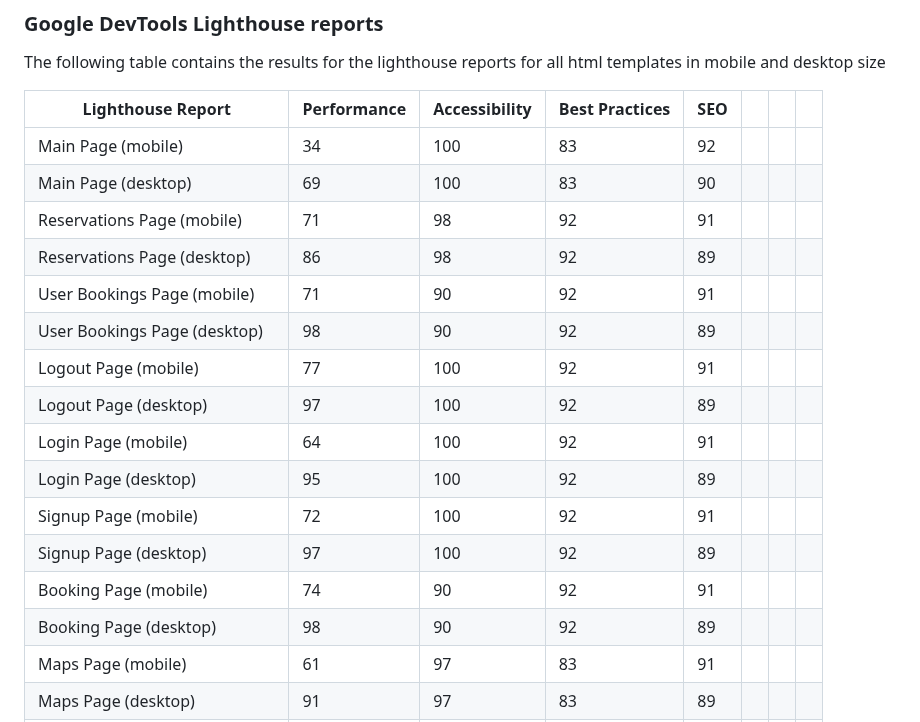
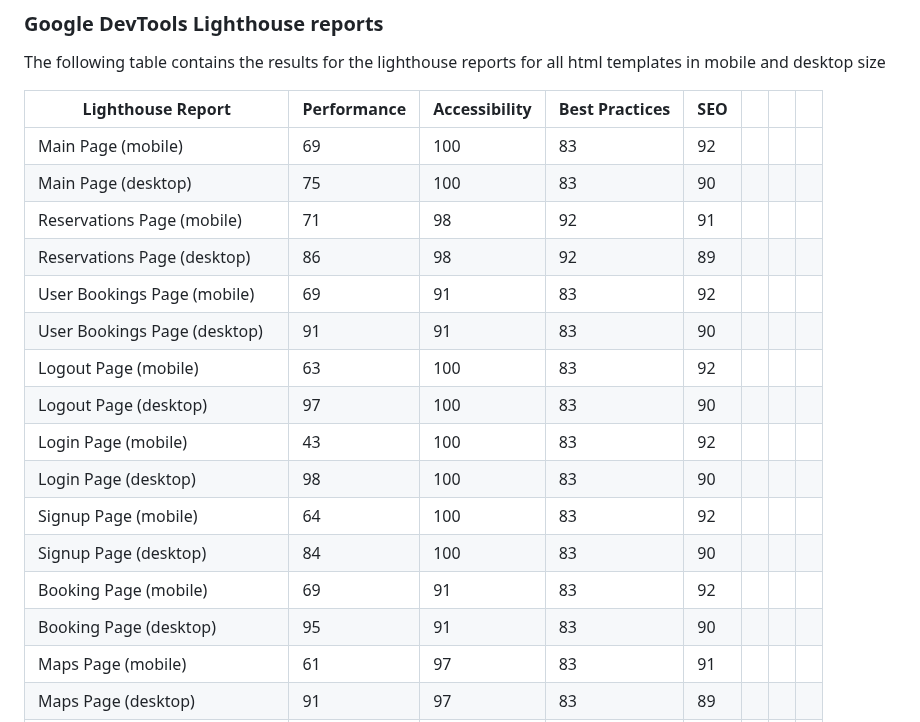
Before and after one commit to DevFabrizio/Fabrizio-Project-Four, a Markdown page: TESTING.md, the part around the change. Rendered like a GitHub page.

Commit message:
modify table for lighthouse reports

```diff
--- a/TESTING.md
+++ b/TESTING.md
@@ -42,20 +42,20 @@ The following table contains the results for the lighthouse reports for all html
 
 | Lighthouse Report               | Performance | Accessibility | Best Practices | SEO |   |   |   |
 |---------------------------------|-------------|---------------|----------------|-----|---|---|---|
-| Main Page (mobile)              | 34          | 100           | 83             | 92  |   |   |   |
-| Main Page (desktop)             | 69          | 100           | 83             | 90  |   |   |   |
+| Main Page (mobile)              | 69          | 100           | 83             | 92  |   |   |   |
+| Main Page (desktop)             | 75          | 100           | 83             | 90  |   |   |   |
 | Reservations Page (mobile)      | 71          | 98            | 92             | 91  |   |   |   |
 | Reservations Page (desktop)     | 86          | 98            | 92             | 89  |   |   |   |
-| User Bookings Page (mobile)     | 71          | 90            | 92             | 91  |   |   |   |
-| User Bookings Page (desktop)    | 98          | 90            | 92             | 89  |   |   |   |
-| Logout Page (mobile)            | 77          | 100           | 92             | 91  |   |   |   |
-| Logout Page (desktop)           | 97          | 100           | 92             | 89  |   |   |   |
-| Login Page (mobile)             | 64          | 100           | 92             | 91  |   |   |   |
-| Login Page (desktop)            | 95          | 100           | 92             | 89  |   |   |   |
-| Signup Page (mobile)            | 72          | 100           | 92             | 91  |   |   |   |
-| Signup Page (desktop)           | 97          | 100           | 92             | 89  |   |   |   |
-| Booking Page (mobile)           | 74          | 90            | 92             | 91  |   |   |   |
-| Booking Page (desktop)          | 98          | 90            | 92             | 89  |   |   |   |
+| User Bookings Page (mobile)     | 69          | 91            | 83             | 92  |   |   |   |
+| User Bookings Page (desktop)    | 91          | 91            | 83             | 90  |   |   |   |
+| Logout Page (mobile)            | 63          | 100           | 83             | 92  |   |   |   |
+| Logout Page (desktop)           | 97          | 100           | 83             | 90  |   |   |   |
+| Login Page (mobile)             | 43          | 100           | 83             | 92  |   |   |   |
+| Login Page (desktop)            | 98          | 100           | 83             | 90  |   |   |   |
+| Signup Page (mobile)            | 64          | 100           | 83             | 92  |   |   |   |
+| Signup Page (desktop)           | 84          | 100           | 83             | 90  |   |   |   |
+| Booking Page (mobile)           | 69          | 91            | 83             | 92  |   |   |   |
+| Booking Page (desktop)          | 95          | 91            | 83             | 90  |   |   |   |
 | Maps Page (mobile)              | 61          | 97            | 83             | 91  |   |   |   |
 | Maps Page (desktop)             | 91          | 97            | 83             | 89  |   |   |   |
 | Confirm Delete Page (mobile)    | 71          | 100           | 92             | 91  |   |   |   |
```
